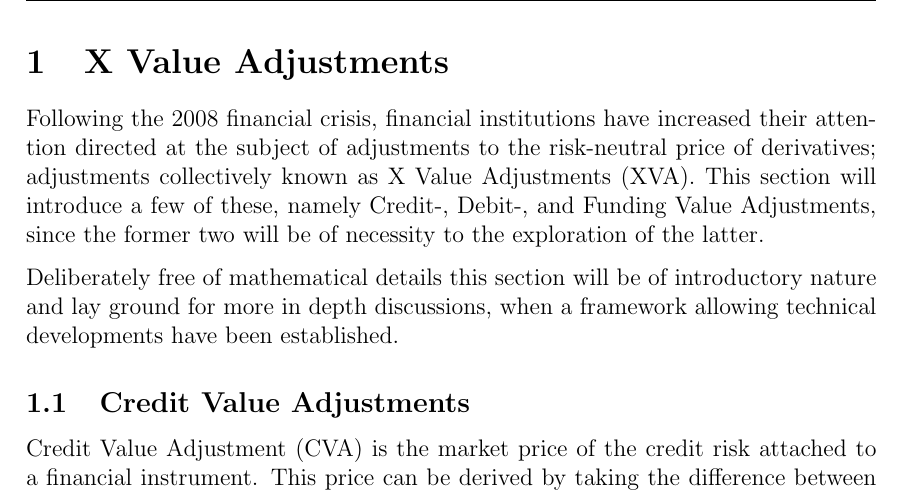
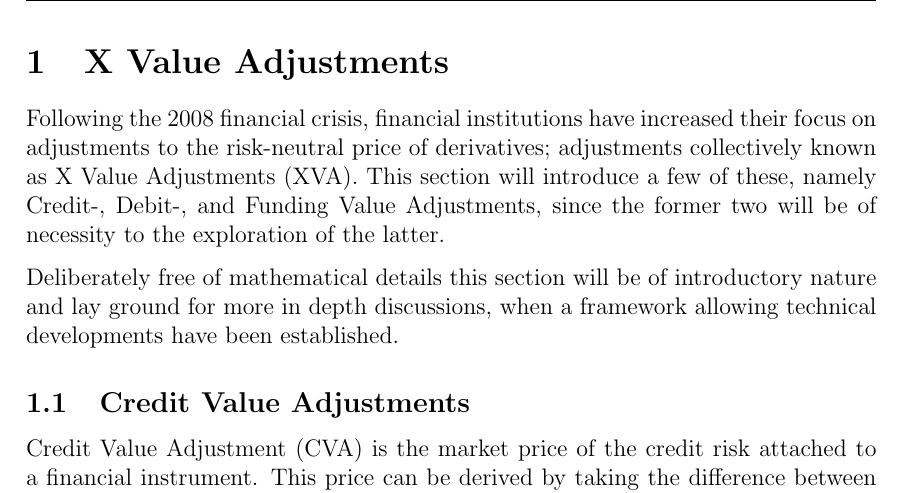
Before and after one commit to sebastianbaltser/master-thesis, a LaTeX thesis (thesis/main.tex, which reads thesis/content/body-matter/value-adjustments/introduction.tex): part of page 2 of 31, cut so that both start at the same text. Compiled offline with pdfLaTeX.

Commit message:
Remove words for clarity

```diff
--- a/thesis/content/body-matter/value-adjustments/introduction.tex
+++ b/thesis/content/body-matter/value-adjustments/introduction.tex
@@ -3,7 +3,7 @@
 
 \begin{document}
     Following the 2008 financial crisis,
-    financial institutions have increased their attention directed at the subject of
+    financial institutions have increased their focus on
     adjustments to the risk-neutral price of derivatives;
     adjustments collectively known as X Value Adjustments (XVA).
     This section will introduce a few of these,
```
